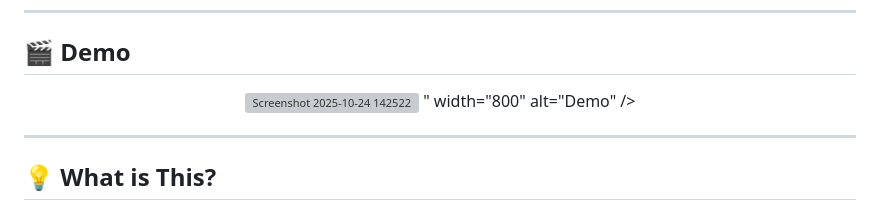
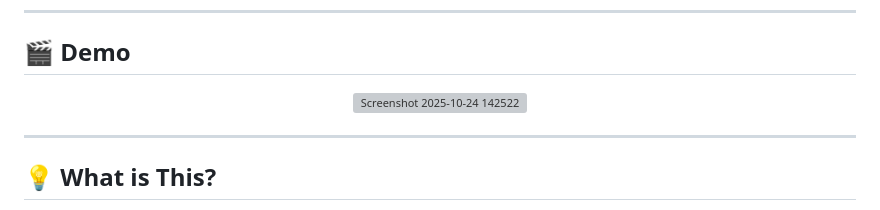
Before and after one commit to Sanjula19/Real-state-price-predictor-using-machine-learning, a Markdown page: README.md, the part around the change. GitHub-like rendering; grey boxes are pictures that could not be loaded.

Commit message:
Fix demo image markup in README
Removed redundant width attribute from demo image.

```diff
--- a/README.md
+++ b/README.md
@@ -25,7 +25,6 @@
 
 <div align="center">
   <img src="<img width="572" height="780" alt="Screenshot 2025-10-24 142522" src="https://github.com/user-attachments/assets/44481744-4670-4eb2-907d-cc9f24992f67" />
-" width="800" alt="Demo" />
 </div>
 
 ---
```
